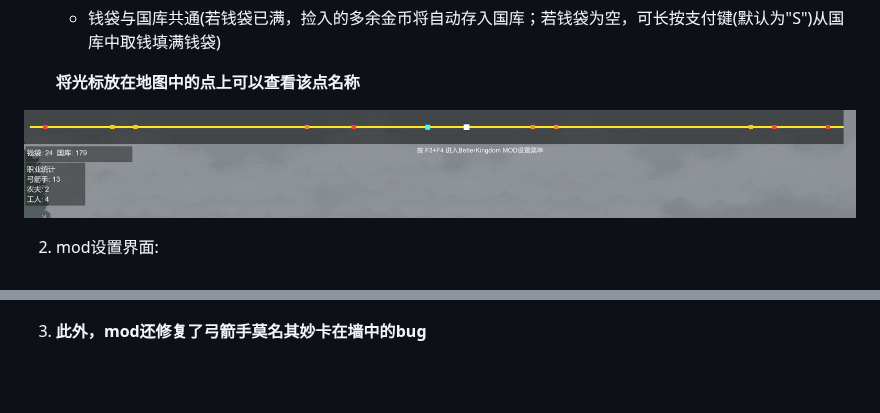
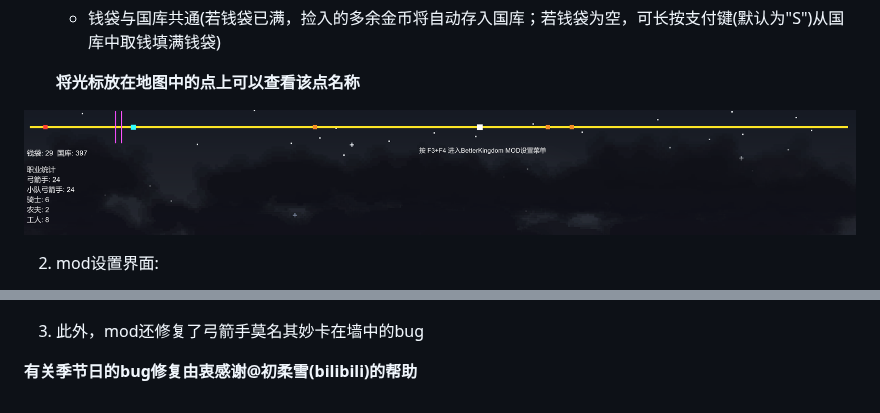
Before and after one commit to zhany0/Kindom_Two_Crowns_mod, a Markdown page: README.md, 2 parts joined by grey strips. Rendered like a GitHub page; pictures changed too: images/5mapNcareer.png; blank space fills up the shorter version.

Commit message:
微调了额外功能中的钱袋容量 修复了科技解锁点不显示的问题 修复了季节日显示错误的问题（bilibili@初柔雪） 修复了骑士名称显示错误的问题 优化了信息显示的UI，去除了底部半透明黑框 新增了摇铃后NPC立即上船的功能 将显示设置与功能设置进行了区分

```diff
--- a/README.md
+++ b/README.md
@@ -63,4 +63,6 @@ mod内容
 
 ![mod设置界面](images/6setting.png)
 
-3. **此外，mod还修复了弓箭手莫名其妙卡在墙中的bug**
+3. 此外，mod还修复了弓箭手莫名其妙卡在墙中的bug
+
+**有关季节日的bug修复由衷感谢@初柔雪(bilibili)的帮助**
```
Also changed, not shown: 1 other file.
